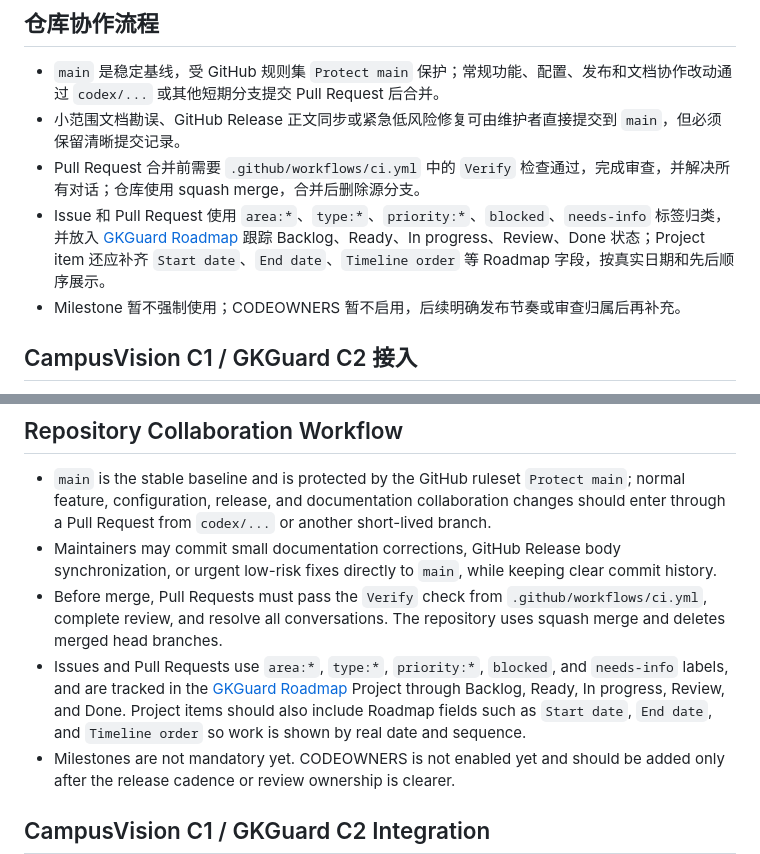
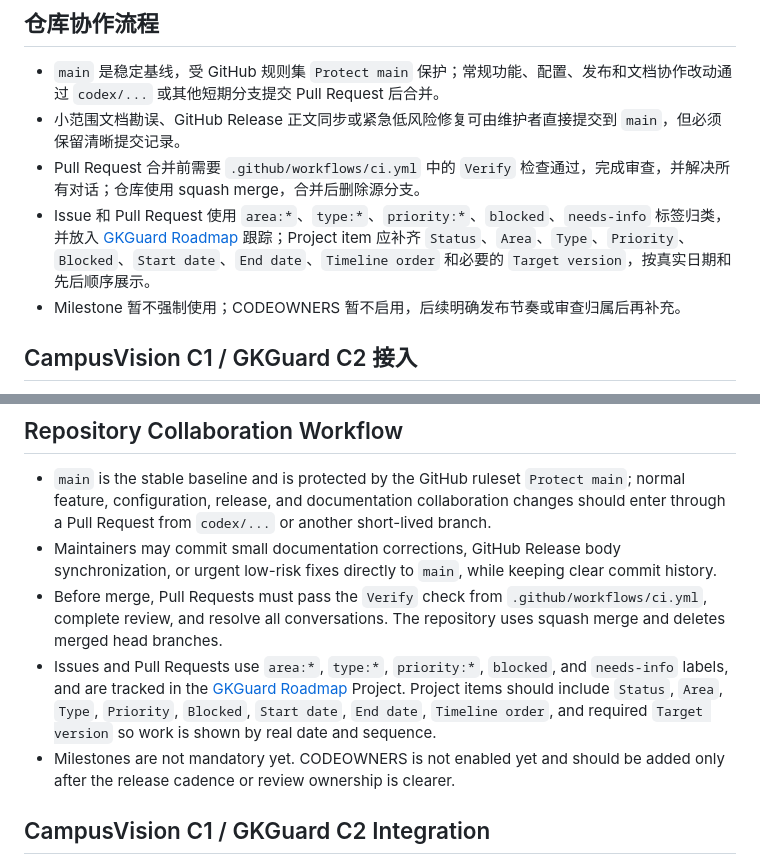
Before and after one commit to CyrusAuyeung/GKGuard, a Markdown page: README.md, 2 parts joined by grey strips. Rendered like a GitHub page.

```diff
--- a/README.md
+++ b/README.md
@@ -124,7 +124,7 @@ services/
 - `main` 是稳定基线，受 GitHub 规则集 `Protect main` 保护；常规功能、配置、发布和文档协作改动通过 `codex/...` 或其他短期分支提交 Pull Request 后合并。
 - 小范围文档勘误、GitHub Release 正文同步或紧急低风险修复可由维护者直接提交到 `main`，但必须保留清晰提交记录。
 - Pull Request 合并前需要 `.github/workflows/ci.yml` 中的 `Verify` 检查通过，完成审查，并解决所有对话；仓库使用 squash merge，合并后删除源分支。
-- Issue 和 Pull Request 使用 `area:*`、`type:*`、`priority:*`、`blocked`、`needs-info` 标签归类，并放入 [GKGuard Roadmap](https://github.com/users/CyrusAuyeung/projects/2) 跟踪 Backlog、Ready、In progress、Review、Done 状态；Project item 还应补齐 `Start date`、`End date`、`Timeline order` 等 Roadmap 字段，按真实日期和先后顺序展示。
+- Issue 和 Pull Request 使用 `area:*`、`type:*`、`priority:*`、`blocked`、`needs-info` 标签归类，并放入 [GKGuard Roadmap](https://github.com/users/CyrusAuyeung/projects/2) 跟踪；Project item 应补齐 `Status`、`Area`、`Type`、`Priority`、`Blocked`、`Start date`、`End date`、`Timeline order` 和必要的 `Target version`，按真实日期和先后顺序展示。
 - Milestone 暂不强制使用；CODEOWNERS 暂不启用，后续明确发布节奏或审查归属后再补充。
 
 ## CampusVision C1 / GKGuard C2 接入
@@ -418,7 +418,7 @@ services/
 - `main` is the stable baseline and is protected by the GitHub ruleset `Protect main`; normal feature, configuration, release, and documentation collaboration changes should enter through a Pull Request from `codex/...` or another short-lived branch.
 - Maintainers may commit small documentation corrections, GitHub Release body synchronization, or urgent low-risk fixes directly to `main`, while keeping clear commit history.
 - Before merge, Pull Requests must pass the `Verify` check from `.github/workflows/ci.yml`, complete review, and resolve all conversations. The repository uses squash merge and deletes merged head branches.
-- Issues and Pull Requests use `area:*`, `type:*`, `priority:*`, `blocked`, and `needs-info` labels, and are tracked in the [GKGuard Roadmap](https://github.com/users/CyrusAuyeung/projects/2) Project through Backlog, Ready, In progress, Review, and Done. Project items should also include Roadmap fields such as `Start date`, `End date`, and `Timeline order` so work is shown by real date and sequence.
+- Issues and Pull Requests use `area:*`, `type:*`, `priority:*`, `blocked`, and `needs-info` labels, and are tracked in the [GKGuard Roadmap](https://github.com/users/CyrusAuyeung/projects/2) Project. Project items should include `Status`, `Area`, `Type`, `Priority`, `Blocked`, `Start date`, `End date`, `Timeline order`, and required `Target version` so work is shown by real date and sequence.
 - Milestones are not mandatory yet. CODEOWNERS is not enabled yet and should be added only after the release cadence or review ownership is clearer.
 
 ## CampusVision C1 / GKGuard C2 Integration
```
Also changed, not shown: SUPPORT.md (+2 -2 lines), docs/README.md (+2 -2 lines).
